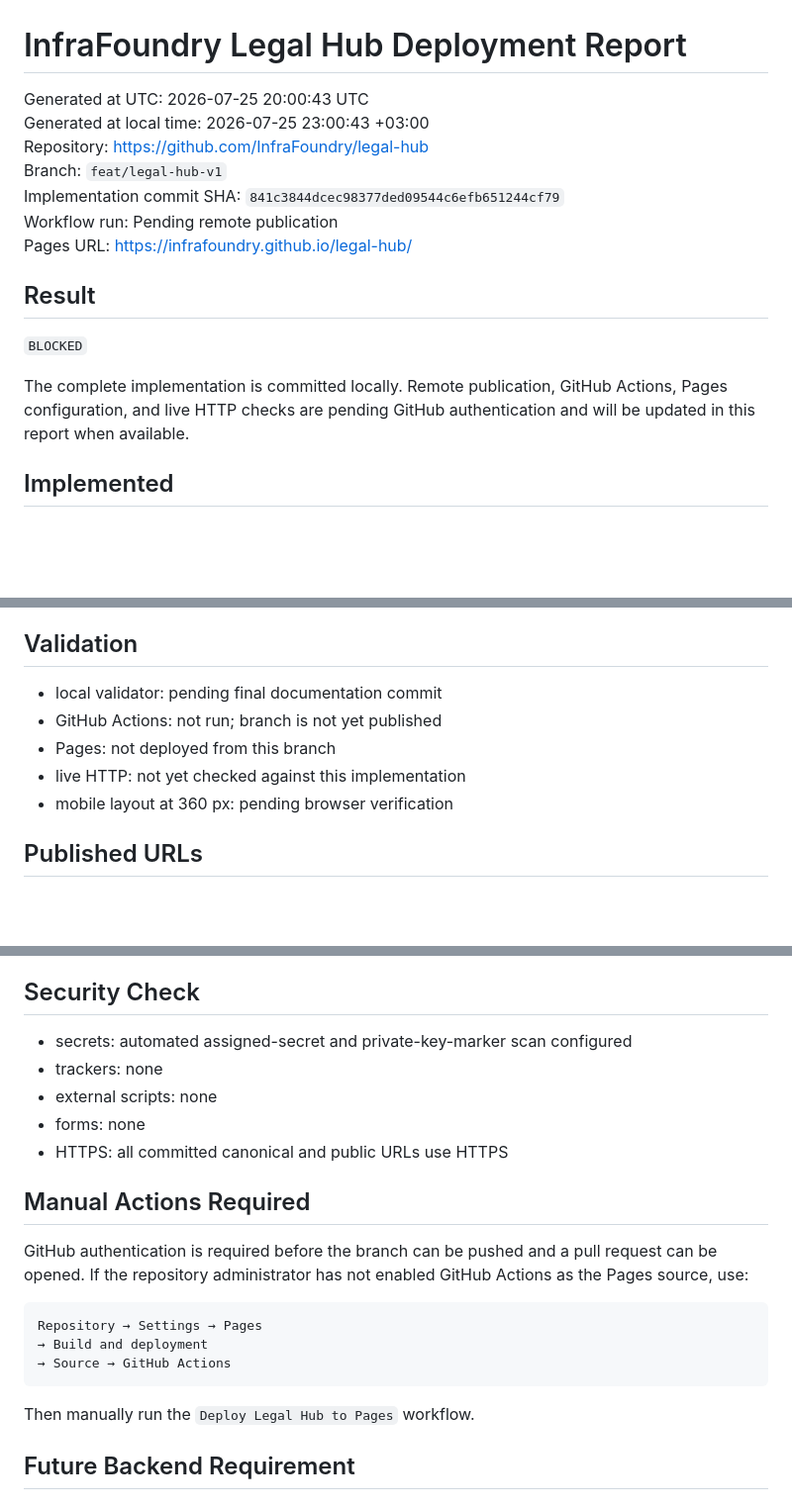
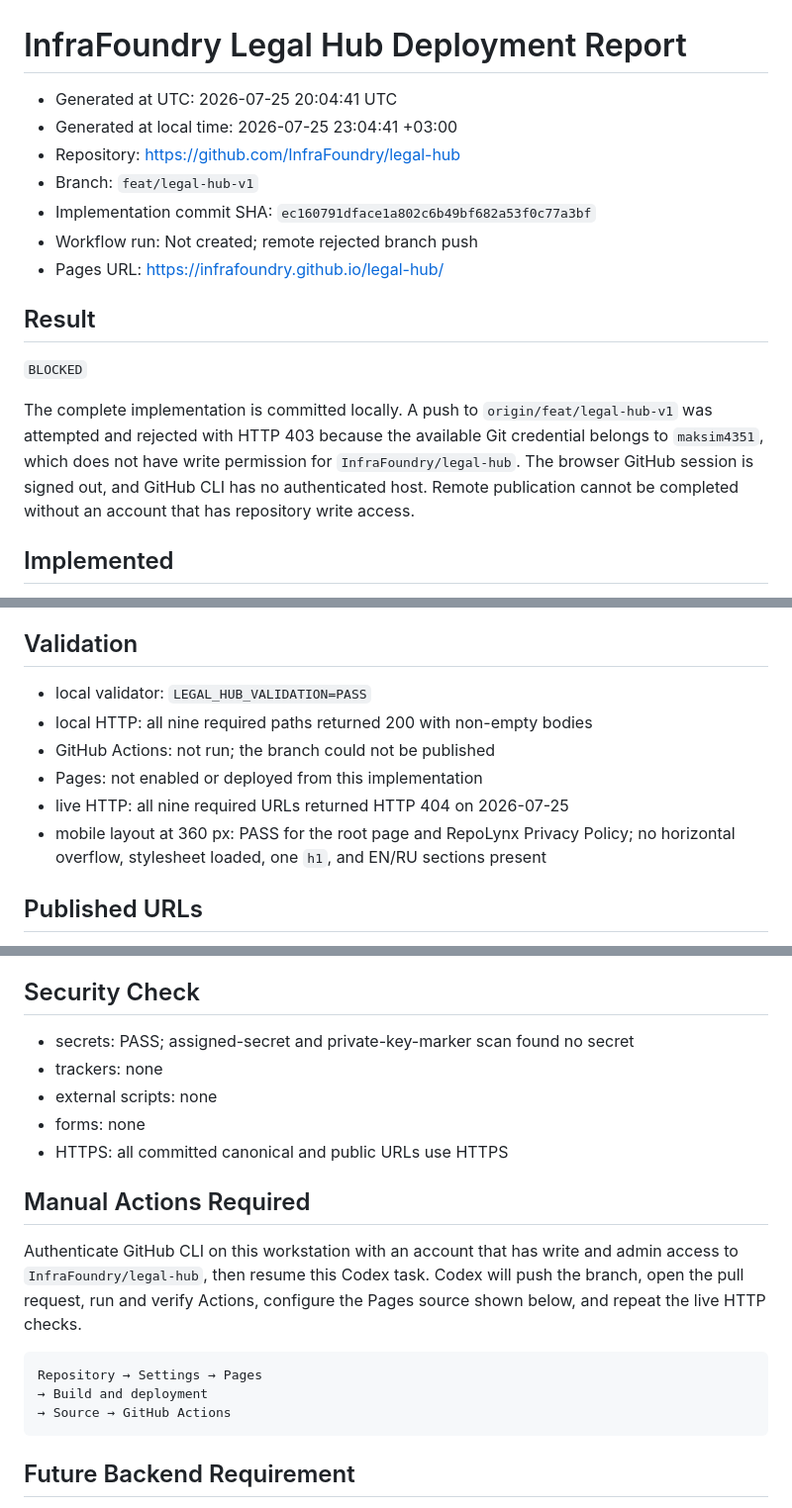
Before and after one commit to InfraFoundry/legal-hub, a Markdown page: DEPLOYMENT_REPORT.md, 3 parts joined by grey strips. Shown at 99% size. Rendered like a GitHub page; blank space fills up the shorter version.

Commit message:
docs: record deployment blocker and live checks

````diff
--- a/DEPLOYMENT_REPORT.md
+++ b/DEPLOYMENT_REPORT.md
@@ -1,18 +1,18 @@
 # InfraFoundry Legal Hub Deployment Report
 
-Generated at UTC: 2026-07-25 20:00:43 UTC
-Generated at local time: 2026-07-25 23:00:43 +03:00
-Repository: <https://github.com/InfraFoundry/legal-hub>
-Branch: `feat/legal-hub-v1`
-Implementation commit SHA: `841c3844dcec98377ded09544c6efb651244cf79`
-Workflow run: Pending remote publication
-Pages URL: <https://infrafoundry.github.io/legal-hub/>
+- Generated at UTC: 2026-07-25 20:04:41 UTC
+- Generated at local time: 2026-07-25 23:04:41 +03:00
+- Repository: <https://github.com/InfraFoundry/legal-hub>
+- Branch: `feat/legal-hub-v1`
+- Implementation commit SHA: `ec160791dface1a802c6b49bf682a53f0c77a3bf`
+- Workflow run: Not created; remote rejected branch push
+- Pages URL: <https://infrafoundry.github.io/legal-hub/>
 
 ## Result
 
 `BLOCKED`
 
-The complete implementation is committed locally. Remote publication, GitHub Actions, Pages configuration, and live HTTP checks are pending GitHub authentication and will be updated in this report when available.
+The complete implementation is committed locally. A push to `origin/feat/legal-hub-v1` was attempted and rejected with HTTP 403 because the available Git credential belongs to `maksim4351`, which does not have write permission for `InfraFoundry/legal-hub`. The browser GitHub session is signed out, and GitHub CLI has no authenticated host. Remote publication cannot be completed without an account that has repository write access.
 
 ## Implemented
 
@@ -28,11 +28,12 @@ The complete implementation is committed locally. Remote publication, GitHub Act
 
 ## Validation
 
-- local validator: pending final documentation commit
-- GitHub Actions: not run; branch is not yet published
-- Pages: not deployed from this branch
-- live HTTP: not yet checked against this implementation
-- mobile layout at 360 px: pending browser verification
+- local validator: `LEGAL_HUB_VALIDATION=PASS`
+- local HTTP: all nine required paths returned 200 with non-empty bodies
+- GitHub Actions: not run; the branch could not be published
+- Pages: not enabled or deployed from this implementation
+- live HTTP: all nine required URLs returned HTTP 404 on 2026-07-25
+- mobile layout at 360 px: PASS for the root page and RepoLynx Privacy Policy; no horizontal overflow, stylesheet loaded, one `h1`, and EN/RU sections present
 
 ## Published URLs
 
@@ -49,7 +50,7 @@ The complete implementation is committed locally. Remote publication, GitHub Act
 
 ## Security Check
 
-- secrets: automated assigned-secret and private-key-marker scan configured
+- secrets: PASS; assigned-secret and private-key-marker scan found no secret
 - trackers: none
 - external scripts: none
 - forms: none
@@ -57,15 +58,13 @@ The complete implementation is committed locally. Remote publication, GitHub Act
 
 ## Manual Actions Required
 
-GitHub authentication is required before the branch can be pushed and a pull request can be opened. If the repository administrator has not enabled GitHub Actions as the Pages source, use:
+Authenticate GitHub CLI on this workstation with an account that has write and admin access to `InfraFoundry/legal-hub`, then resume this Codex task. Codex will push the branch, open the pull request, run and verify Actions, configure the Pages source shown below, and repeat the live HTTP checks.
 
 ```text
 Repository → Settings → Pages
 → Build and deployment
 → Source → GitHub Actions
 ```
-
-Then manually run the `Deploy Legal Hub to Pages` workflow.
 
 ## Future Backend Requirement
 
````
